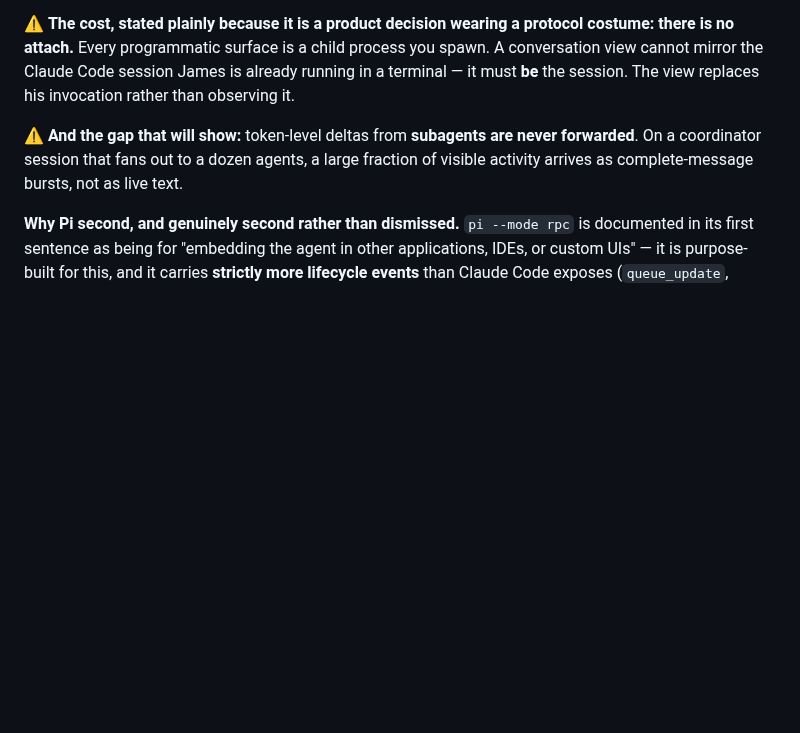
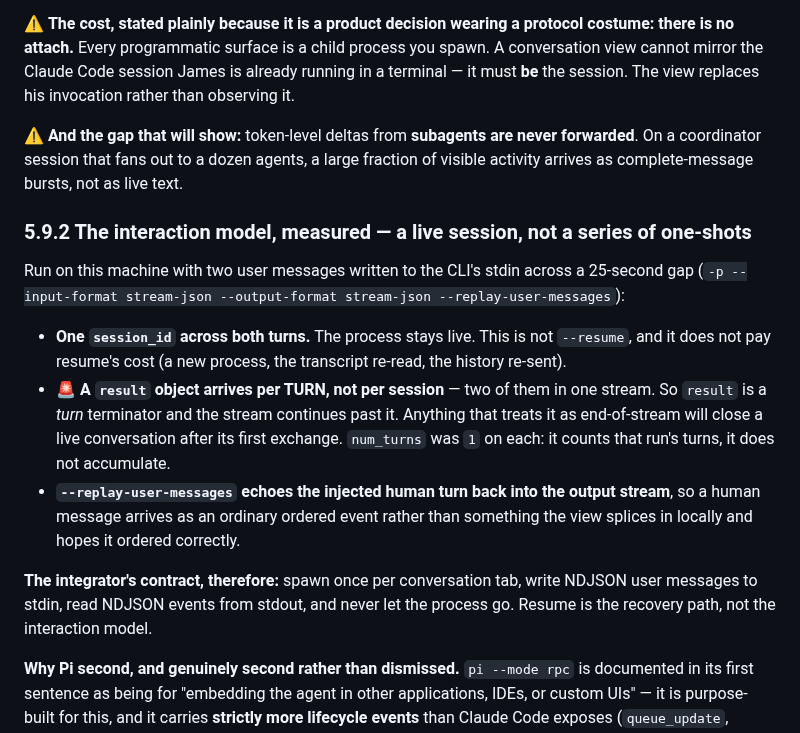
Before and after one commit to organonart/organon, a Markdown page: doc/console_spike_execution_plan.md, the part around the change. Rendered like a GitHub page; blank space fills up the shorter version.

Commit message:
A session that stays live, measured rather than assumed
Two user messages written to the real CLI's stdin across a 25-second gap,
in one process.

One session_id across both turns: the process stays live, and this is not
--resume, so it does not pay resume's cost of a new process, a re-read
transcript and a re-sent history. That settles the interaction model -
spawn once per conversation tab, write NDJSON in, read NDJSON out, and
never let the process go.

The finding that would have bitten: a result object arrives per TURN, not
per session. Two of them came back in one stream. Anything treating result
as end-of-stream closes a live conversation after its first exchange, and
that is the kind of bug that looks like the agent stopped talking. num_turns
was 1 on each, so it counts that run's turns and does not accumulate.

--replay-user-messages echoes the injected human turn back into the output
stream, so a human message arrives as an ordinary ordered event instead of
something the view splices in locally and hopes it ordered right.

Both in-flight leaves were sent this before it could be baked in wrong: the
decoder now knows result is not a terminator, and the transcript model now
knows that turn/finish/turn/finish is the normal shape of a conversation
rather than a late-event oddity to tolerate.

Co-Authored-By: Claude Opus 5 <noreply@anthropic.com>

```diff
--- a/doc/console_spike_execution_plan.md
+++ b/doc/console_spike_execution_plan.md
@@ -504,6 +504,25 @@ view cannot mirror the Claude Code session James is already running in a termina
 On a coordinator session that fans out to a dozen agents, a large fraction of visible activity
 arrives as complete-message bursts, not as live text.
 
+### 5.9.2 The interaction model, measured — a live session, not a series of one-shots
+
+Run on this machine with two user messages written to the CLI's stdin across a 25-second gap
+(`-p --input-format stream-json --output-format stream-json --replay-user-messages`):
+
+- **One `session_id` across both turns.** The process stays live. This is not `--resume`, and
+  it does not pay resume's cost (a new process, the transcript re-read, the history re-sent).
+- 🚨 **A `result` object arrives per TURN, not per session** — two of them in one stream. So
+  `result` is a *turn* terminator and the stream continues past it. Anything that treats it as
+  end-of-stream will close a live conversation after its first exchange. `num_turns` was `1` on
+  each: it counts that run's turns, it does not accumulate.
+- **`--replay-user-messages` echoes the injected human turn back into the output stream**, so a
+  human message arrives as an ordinary ordered event rather than something the view splices in
+  locally and hopes it ordered correctly.
+
+**The integrator's contract, therefore:** spawn once per conversation tab, write NDJSON user
+messages to stdin, read NDJSON events from stdout, and never let the process go. Resume is the
+recovery path, not the interaction model.
+
 **Why Pi second, and genuinely second rather than dismissed.** `pi --mode rpc` is documented in
 its first sentence as being for "embedding the agent in other applications, IDEs, or custom
 UIs" — it is purpose-built for this, and it carries **strictly more lifecycle events** than
```
